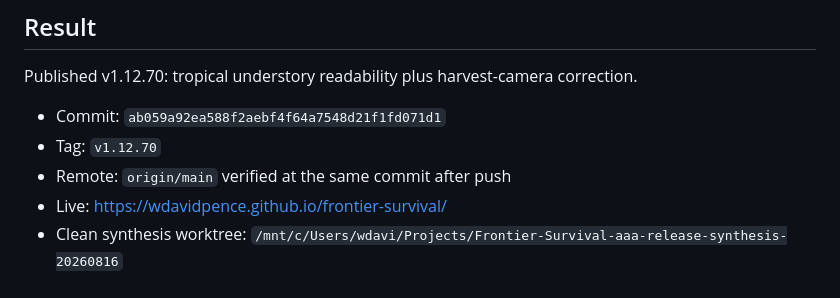
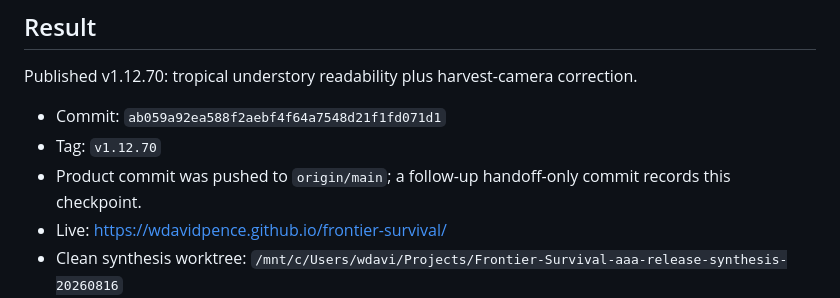
Before and after one commit to wdavidpence/frontier-survival, a Markdown page: docs/HERMES-RESUME-BRIEF.md, the part around the change. Rendered like a GitHub page.

Commit message:
docs: clarify v1.12.70 remote checkpoint

```diff
--- a/docs/HERMES-RESUME-BRIEF.md
+++ b/docs/HERMES-RESUME-BRIEF.md
@@ -8,7 +8,7 @@ Published v1.12.70: tropical understory readability plus harvest-camera correcti
 
 - Commit: `ab059a92ea588f2aebf4f64a7548d21f1fd071d1`
 - Tag: `v1.12.70`
-- Remote: `origin/main` verified at the same commit after push
+- Product commit was pushed to `origin/main`; a follow-up handoff-only commit records this checkpoint.
 - Live: https://wdavidpence.github.io/frontier-survival/
 - Clean synthesis worktree: `/mnt/c/Users/wdavi/Projects/Frontier-Survival-aaa-release-synthesis-20260816`
 - Canonical checkout remains broad dirty WIP and quarantined; do not use it as a release base.
```
